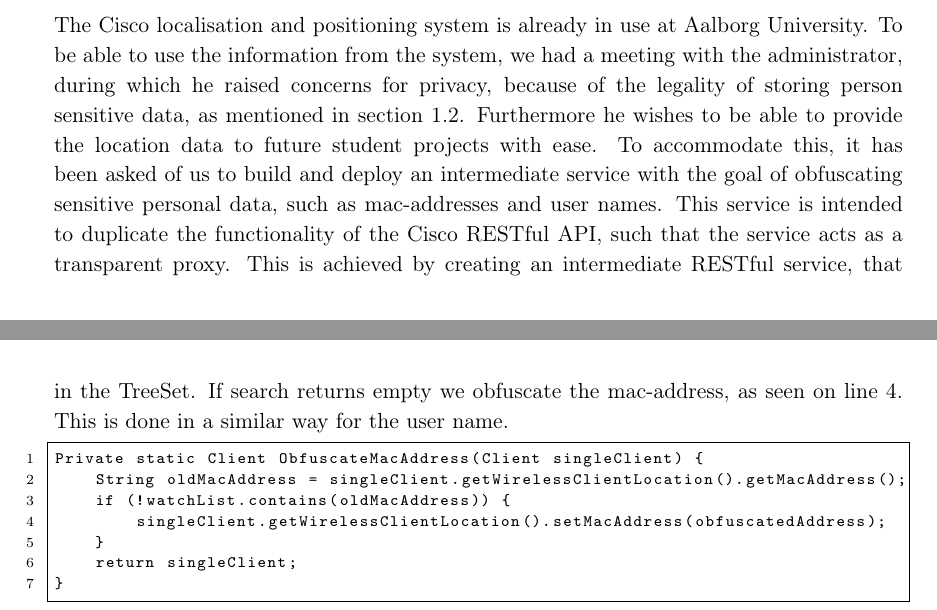
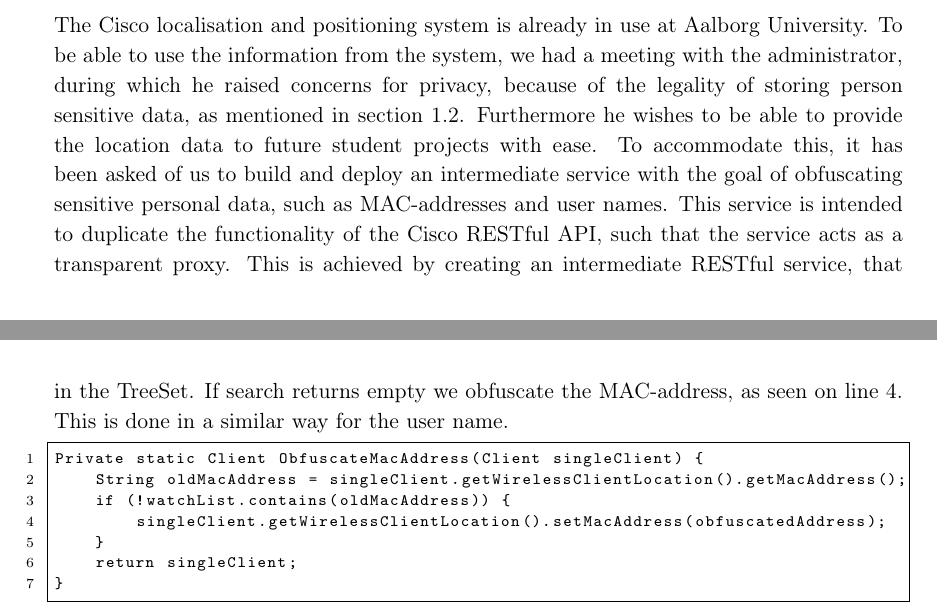
Before and after one commit to JacobNielsenn/sw608f16, a LaTeX thesis (rapport.tex, which reads 1sprint/cisco_usage.tex): two parts of pages 16 and 18 of 36, joined at a grey line, cut so that both start at the same text. Compiled offline with pdfLaTeX.

Commit message:
Changed "mac" to "MAC"

```diff
--- a/1sprint/cisco_usage.tex
+++ b/1sprint/cisco_usage.tex
@@ -29,7 +29,7 @@ server.createContext("/api/contextaware/v1/location/clients", httpExchange -> {
 \end{lstlisting}
 The code example shown on \cref{lst:context_code} shows an example of how to specify a URI. The createContext() method on line 1 takes two parameters: a string for the URI and an anonymous function implementing an interface. The anonymous function taking up the rest of the example dictates what actions are performed once a connection is established. In this case some verification is performed immediately after the function call, to authenticate the user. A response is generated based on the URI; on line 4 we retrieve all clients from Cisco using the ColletAllClients() function, which also performs the task of obfuscating necessary information. The list of clients is then written though an OutputStream to the requester, as seen on lines 8 and 9. The anonymous function terminates as the OutputStream is closed, which also serves as a termination of the HTTP connection.
 
-In order to accommodate the privacy concern, we implement some simple methods to obfuscate mac-address and user name, one of which can be seen in \cref{lst:obfuscating_mac}. It might be the case that users allow for us to store their personal information, and as such we will have to make a check to see if this has been allowed. To store this information we use a TreeSet, which guarantees $log(n)$ time cost for adding, deleting and searching \cite{treeset}. On line 2 we obtain the mac-address of the user, which is used on line 3 to perform a search in the TreeSet. If search returns empty we obfuscate the mac-address, as seen on line 4. This is done in a similar way for the user name.
+In order to accommodate the privacy concern, we implement some simple methods to obfuscate MAC-address and user name, one of which can be seen in \cref{lst:obfuscating_mac}. It might be the case that users allow for us to store their personal information, and as such we will have to make a check to see if this has been allowed. To store this information we use a TreeSet, which guarantees $log(n)$ time cost for adding, deleting and searching \cite{treeset}. On line 2 we obtain the MAC-address of the user, which is used on line 3 to perform a search in the TreeSet. If search returns empty we obfuscate the MAC-address, as seen on line 4. This is done in a similar way for the user name.
 
 \begin{lstlisting}[caption={Obfuscating mac-address},label={lst:obfuscating_mac},language=inc_Java]
 Private static Client ObfuscateMacAddress(Client singleClient) {
```
Also changed, not shown: 1sprint/cisco_usage.tex (2 more changed lines).
